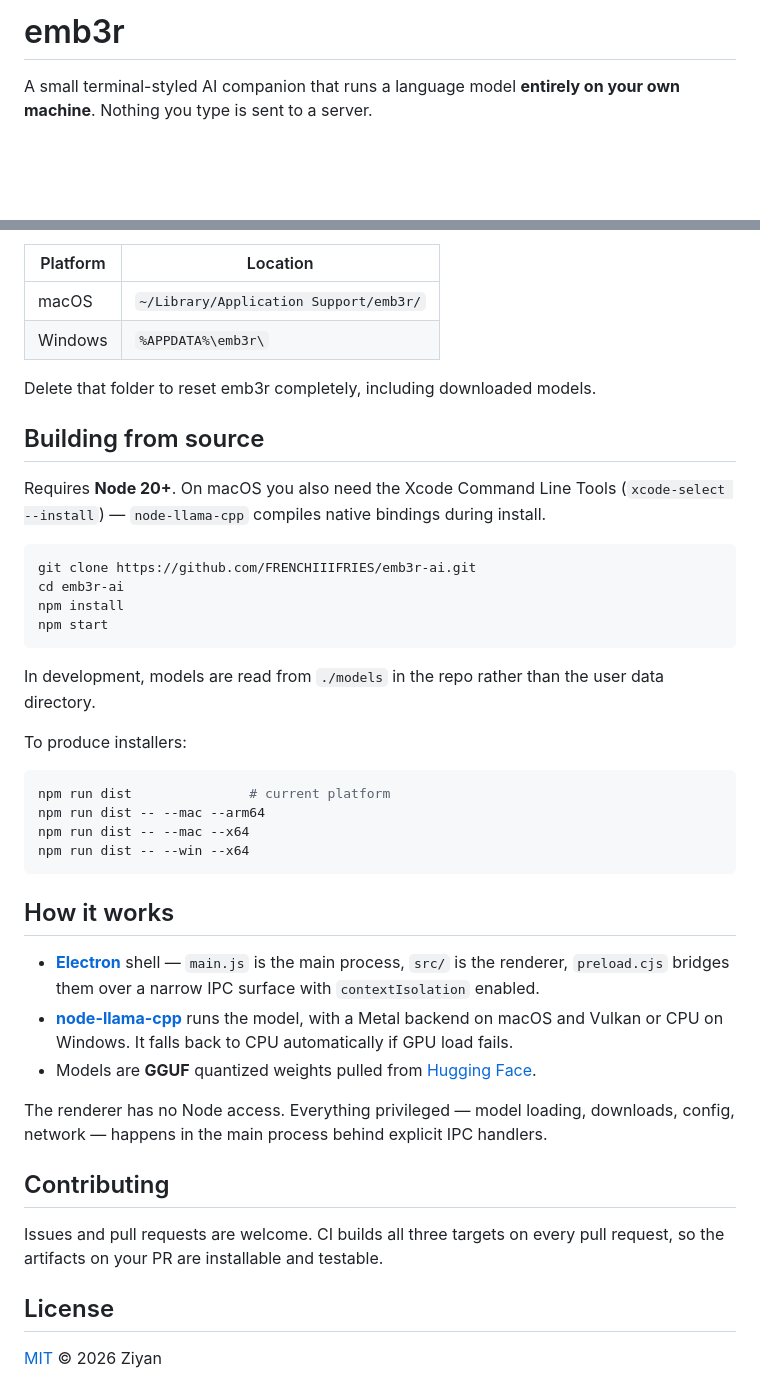
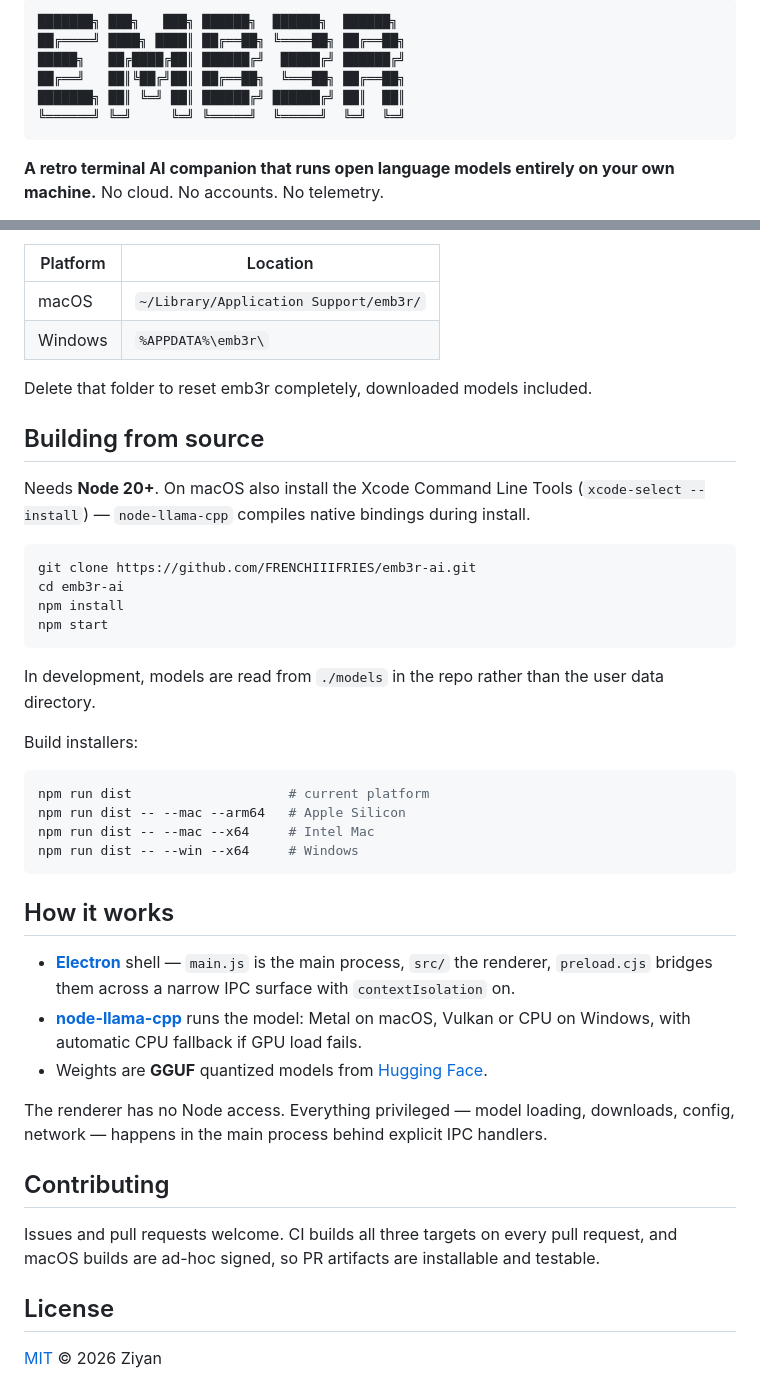
Before and after one commit to FRENCHIIIFRIES/emb3r-ai, a Markdown page: README.md, 2 parts joined by grey strips. Drawn GitHub-style; blank space fills up the shorter version.

````diff
--- a/README.md
+++ b/README.md
@@ -1,4 +1,12 @@
-# emb3r
+```
+███████╗ ███╗   ███╗ ██████╗  ██████╗  ██████╗
+██╔════╝ ████╗ ████║ ██╔══██╗ ╚════██╗ ██╔══██╗
+█████╗   ██╔████╔██║ ██████╔╝  █████╔╝ ██████╔╝
+██╔══╝   ██║╚██╔╝██║ ██╔══██╗  ╚═══██╗ ██╔══██╗
+███████╗ ██║ ╚═╝ ██║ ██████╔╝ ██████╔╝ ██║  ██║
+╚══════╝ ╚═╝     ╚═╝ ╚═════╝  ╚═════╝  ╚═╝  ╚═╝
+```
 
-A small terminal-styled AI companion that runs a language model **entirely on your own machine**. Nothing you type is sent to a server.
+**A retro terminal AI companion that runs open language models entirely on your own machine.**
+No cloud. No accounts. No telemetry.
 
@@ -53,11 +86,11 @@ Downloaded models and settings live outside the app bundle, so they survive upda
 | macOS | `~/Library/Application Support/emb3r/` |
 | Windows | `%APPDATA%\emb3r\` |
 
-Delete that folder to reset emb3r completely, including downloaded models.
+Delete that folder to reset emb3r completely, downloaded models included.
 
 ## Building from source
 
-Requires **Node 20+**. On macOS you also need the Xcode Command Line Tools (`xcode-select --install`) — `node-llama-cpp` compiles native bindings during install.
+Needs **Node 20+**. On macOS also install the Xcode Command Line Tools (`xcode-select --install`) — `node-llama-cpp` compiles native bindings during install.
 
 ```bash
 git clone https://github.com/FRENCHIIIFRIES/emb3r-ai.git
@@ -68,26 +101,26 @@ npm start
 
 In development, models are read from `./models` in the repo rather than the user data directory.
 
-To produce installers:
+Build installers:
 
 ```bash
-npm run dist               # current platform
-npm run dist -- --mac --arm64
-npm run dist -- --mac --x64
-npm run dist -- --win --x64
+npm run dist                    # current platform
+npm run dist -- --mac --arm64   # Apple Silicon
+npm run dist -- --mac --x64     # Intel Mac
+npm run dist -- --win --x64     # Windows
 ```
 
 ## How it works
 
-- **[Electron](https://www.electronjs.org/)** shell — `main.js` is the main process, `src/` is the renderer, `preload.cjs` bridges them over a narrow IPC surface with `contextIsolation` enabled.
-- **[node-llama-cpp](https://github.com/withcatai/node-llama-cpp)** runs the model, with a Metal backend on macOS and Vulkan or CPU on Windows. It falls back to CPU automatically if GPU load fails.
-- Models are **GGUF** quantized weights pulled from [Hugging Face](https://huggingface.co/).
+- **[Electron](https://www.electronjs.org/)** shell — `main.js` is the main process, `src/` the renderer, `preload.cjs` bridges them across a narrow IPC surface with `contextIsolation` on.
+- **[node-llama-cpp](https://github.com/withcatai/node-llama-cpp)** runs the model: Metal on macOS, Vulkan or CPU on Windows, with automatic CPU fallback if GPU load fails.
+- Weights are **GGUF** quantized models from [Hugging Face](https://huggingface.co/).
 
 The renderer has no Node access. Everything privileged — model loading, downloads, config, network — happens in the main process behind explicit IPC handlers.
 
 ## Contributing
 
-Issues and pull requests are welcome. CI builds all three targets on every pull request, so the artifacts on your PR are installable and testable.
+Issues and pull requests welcome. CI builds all three targets on every pull request, and macOS builds are ad-hoc signed, so PR artifacts are installable and testable.
 
 ## License
 
````
Also changed, not shown: other parts of README.md (+43 -18 lines).
